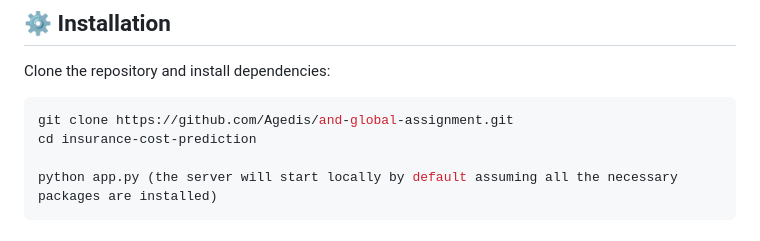
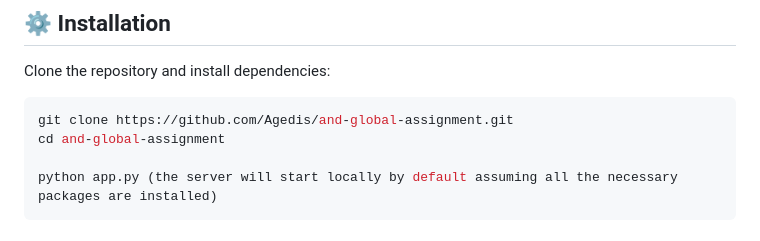
Before and after one commit to Agedis/and-global-assignment, a Markdown page: README.md, the part around the change. Drawn GitHub-style.

````diff
--- a/README.md
+++ b/README.md
@@ -77,7 +77,7 @@ Clone the repository and install dependencies:
 
 ```bash
 git clone https://github.com/Agedis/and-global-assignment.git
-cd insurance-cost-prediction
+cd and-global-assignment
 
 python app.py (the server will start locally by default assuming all the necessary packages are installed)
 ```
````
